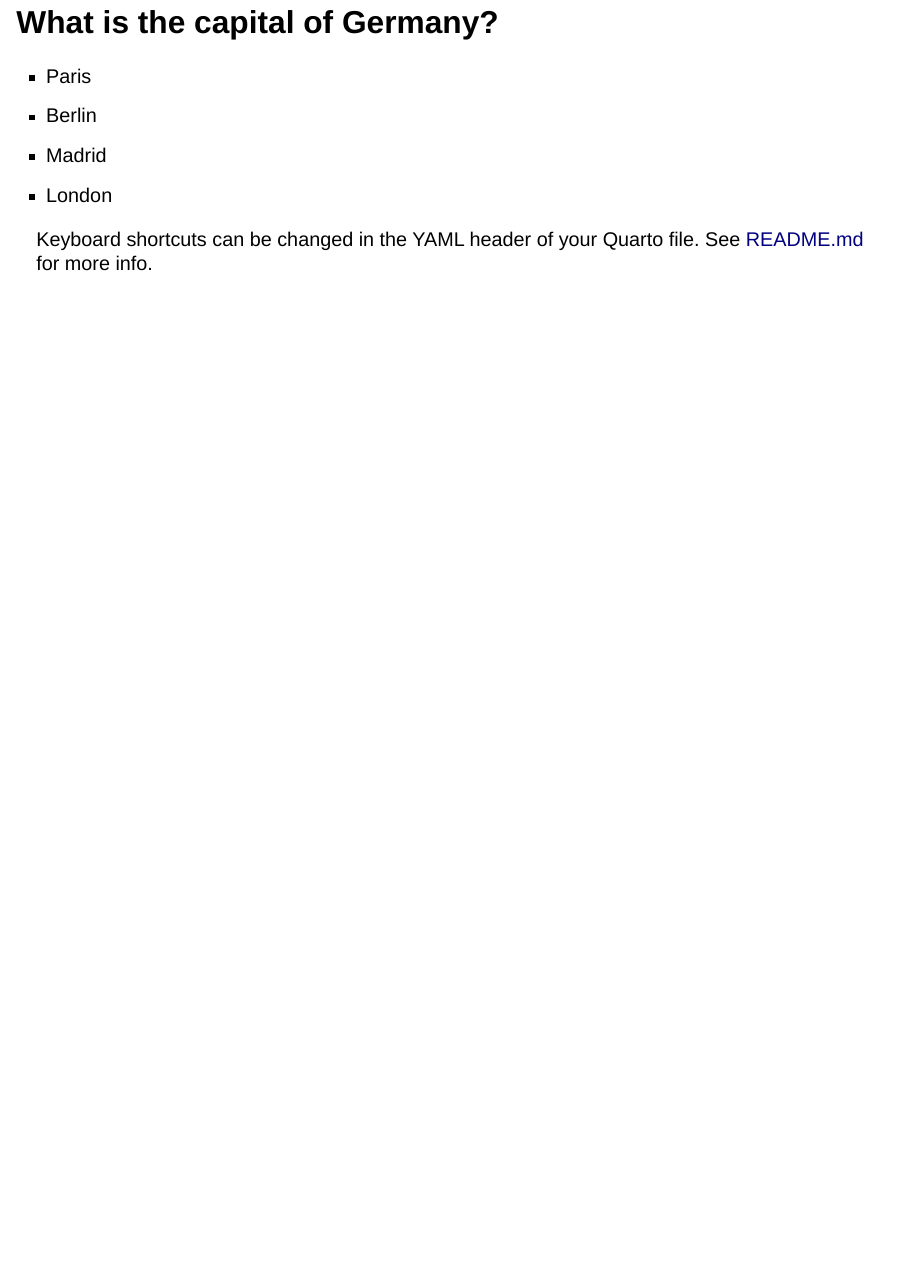
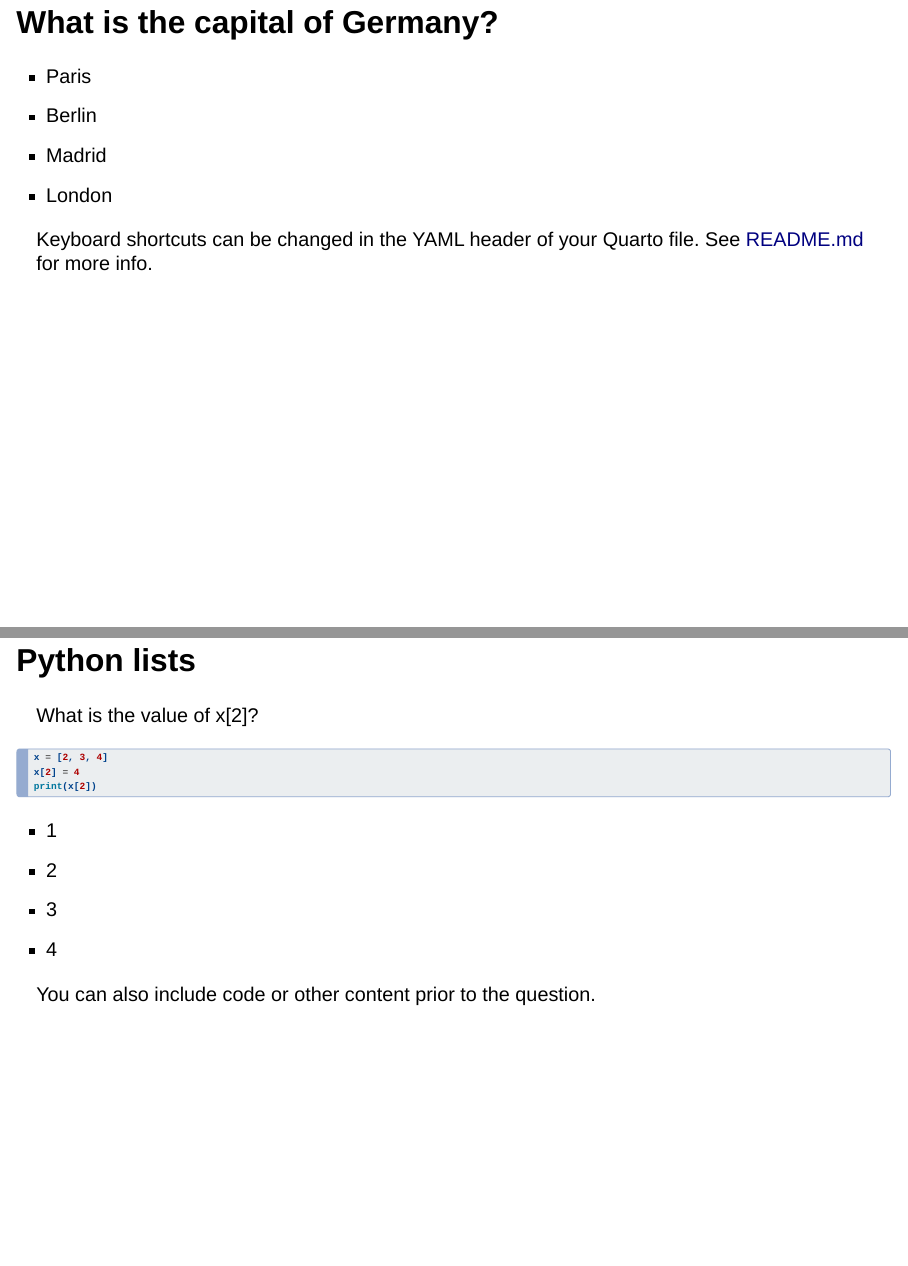
Before and after one commit to parmsam/quarto-quiz, a Quarto document (example.qmd): page 5 of 5 before the commit and pages 5 and 6 of 6 after it, the two joined at a grey line. Rendered offline with R 4.5, knitr and Pandoc in place of Quarto, with nearby package versions; drawn as Slidy slides in place of the format the file asks for.

Commit message:
improve example

````diff
--- a/example.qmd
+++ b/example.qmd
@@ -58,3 +55,23 @@ You can use the "c" key to check your answer, the "q" key to reset the question,
 ::: footer
 Keyboard shortcuts can be changed in the YAML header of your Quarto file. See [README.md](README.md) for more info.
 :::
+
+## Python lists {.quiz-question}
+
+What is the value of x[2]?
+```{python}
+#| eval: FALSE
+#| echo: TRUE
+x = [2, 3, 4]
+x[2] = 4
+print(x[2])
+```
+
+- 1
+- 2
+- 3
+- [4]{.correct}
+
+::: footer
+You can also include code or other content prior to the question.
+:::
````
Also changed, not shown: example.qmd (3 more changed lines).
